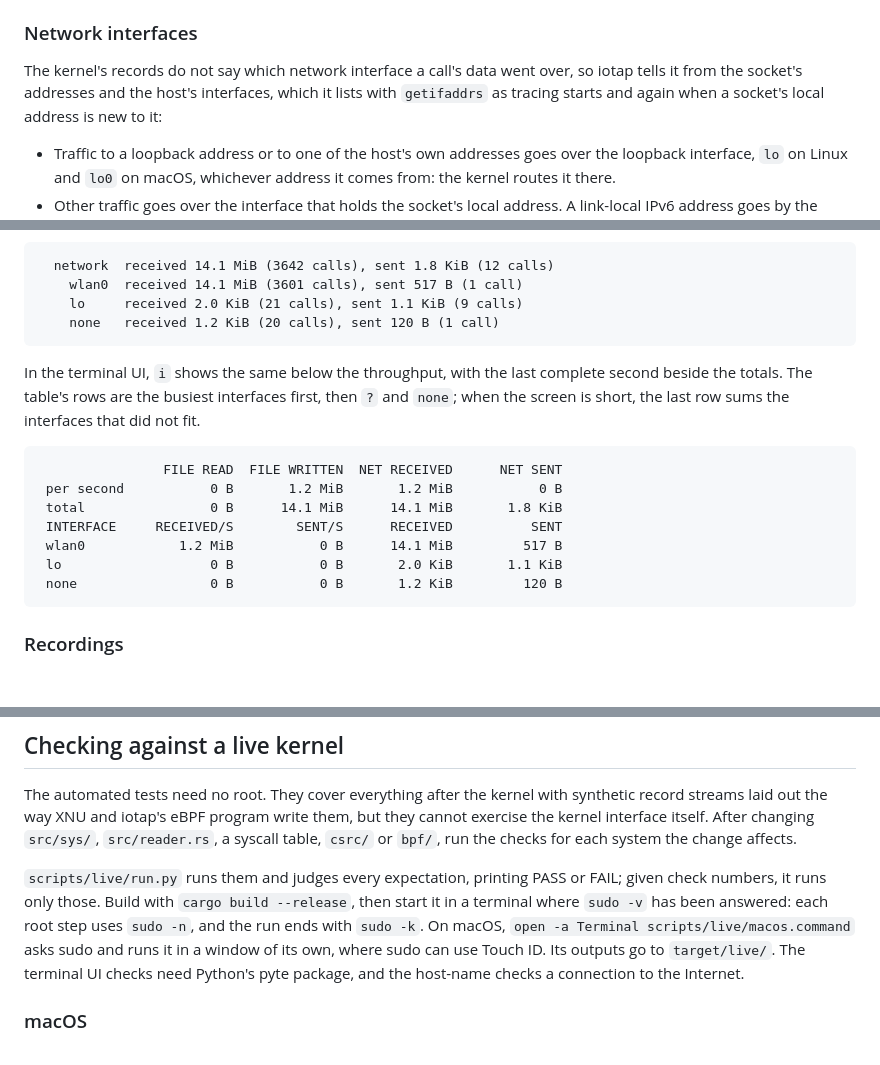
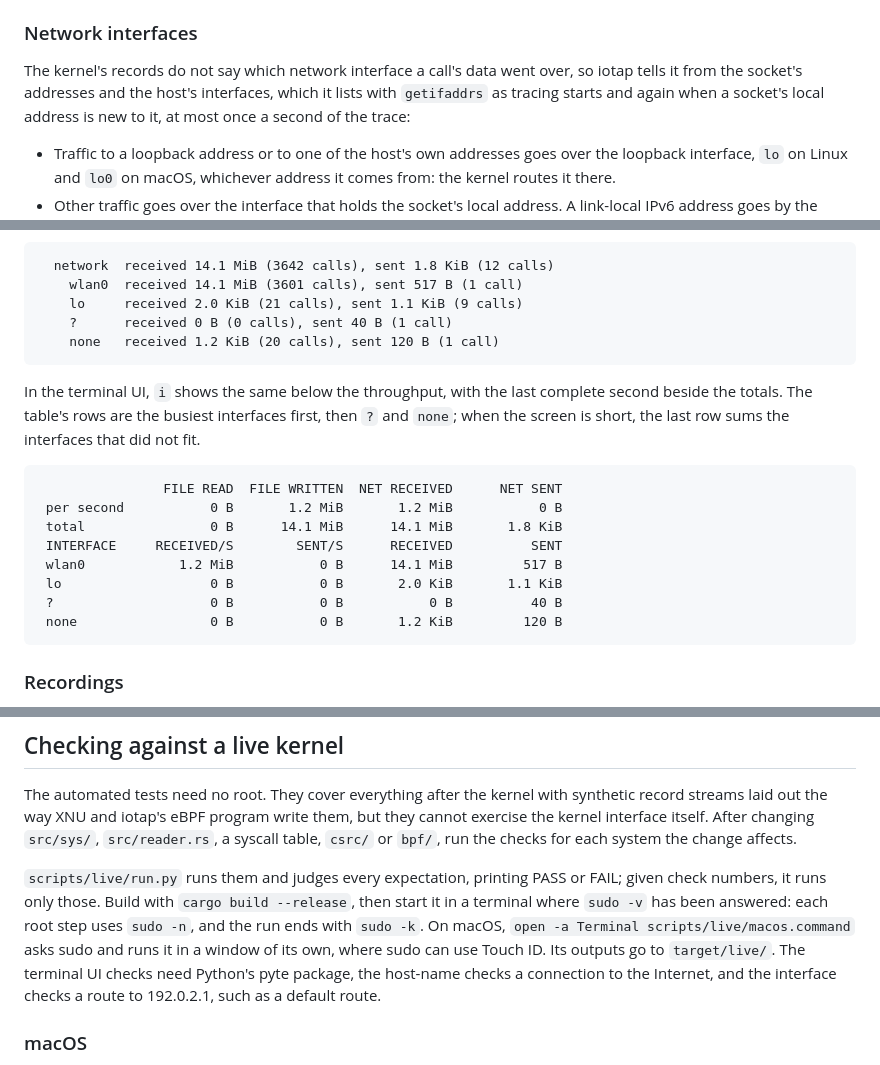
Before and after one commit to rath/iotap, a Markdown page: README.md, 3 parts joined by grey strips. GitHub-like rendering; blank space fills up the shorter version.

Commit message:
docs: make the interface samples add up and say what the checks need
- Add the ? row to the text and terminal UI samples of network I/O by interface, which their network totals count
- Say that iotap lists the interfaces again at most once a second of the trace
- Say that the interface live checks need a route to 192.0.2.1

````diff
--- a/README.md
+++ b/README.md
@@ -317,7 +317,8 @@ recordings keep the addresses, and replaying with `--resolve` looks the names up
 
 The kernel's records do not say which network interface a call's data went over, so iotap tells
 it from the socket's addresses and the host's interfaces, which it lists with `getifaddrs` as
-tracing starts and again when a socket's local address is new to it:
+tracing starts and again when a socket's local address is new to it, at most once a second of
+the trace:
 
 - Traffic to a loopback address or to one of the host's own addresses goes over the loopback
   interface, `lo` on Linux and `lo0` on macOS, whichever address it comes from: the kernel
@@ -341,6 +342,7 @@ VPN's does. The text summary lists the network totals of each interface under th
   network  received 14.1 MiB (3642 calls), sent 1.8 KiB (12 calls)
     wlan0  received 14.1 MiB (3601 calls), sent 517 B (1 call)
     lo     received 2.0 KiB (21 calls), sent 1.1 KiB (9 calls)
+    ?      received 0 B (0 calls), sent 40 B (1 call)
     none   received 1.2 KiB (20 calls), sent 120 B (1 call)
 ```
 
@@ -355,6 +357,7 @@ the screen is short, the last row sums the interfaces that did not fit.
  INTERFACE     RECEIVED/S        SENT/S      RECEIVED          SENT
  wlan0            1.2 MiB           0 B      14.1 MiB         517 B
  lo                   0 B           0 B       2.0 KiB       1.1 KiB
+ ?                    0 B           0 B           0 B          40 B
  none                 0 B           0 B       1.2 KiB         120 B
 ```
 
@@ -486,7 +489,8 @@ numbers, it runs only those. Build with `cargo build --release`, then start it i
 where `sudo -v` has been answered: each root step uses `sudo -n`, and the run ends with
 `sudo -k`. On macOS, `open -a Terminal scripts/live/macos.command` asks sudo and runs it in a
 window of its own, where sudo can use Touch ID. Its outputs go to `target/live/`. The terminal UI
-checks need Python's pyte package, and the host-name checks a connection to the Internet.
+checks need Python's pyte package, the host-name checks a connection to the Internet, and the
+interface checks a route to 192.0.2.1, such as a default route.
 
 ### macOS
 
````
